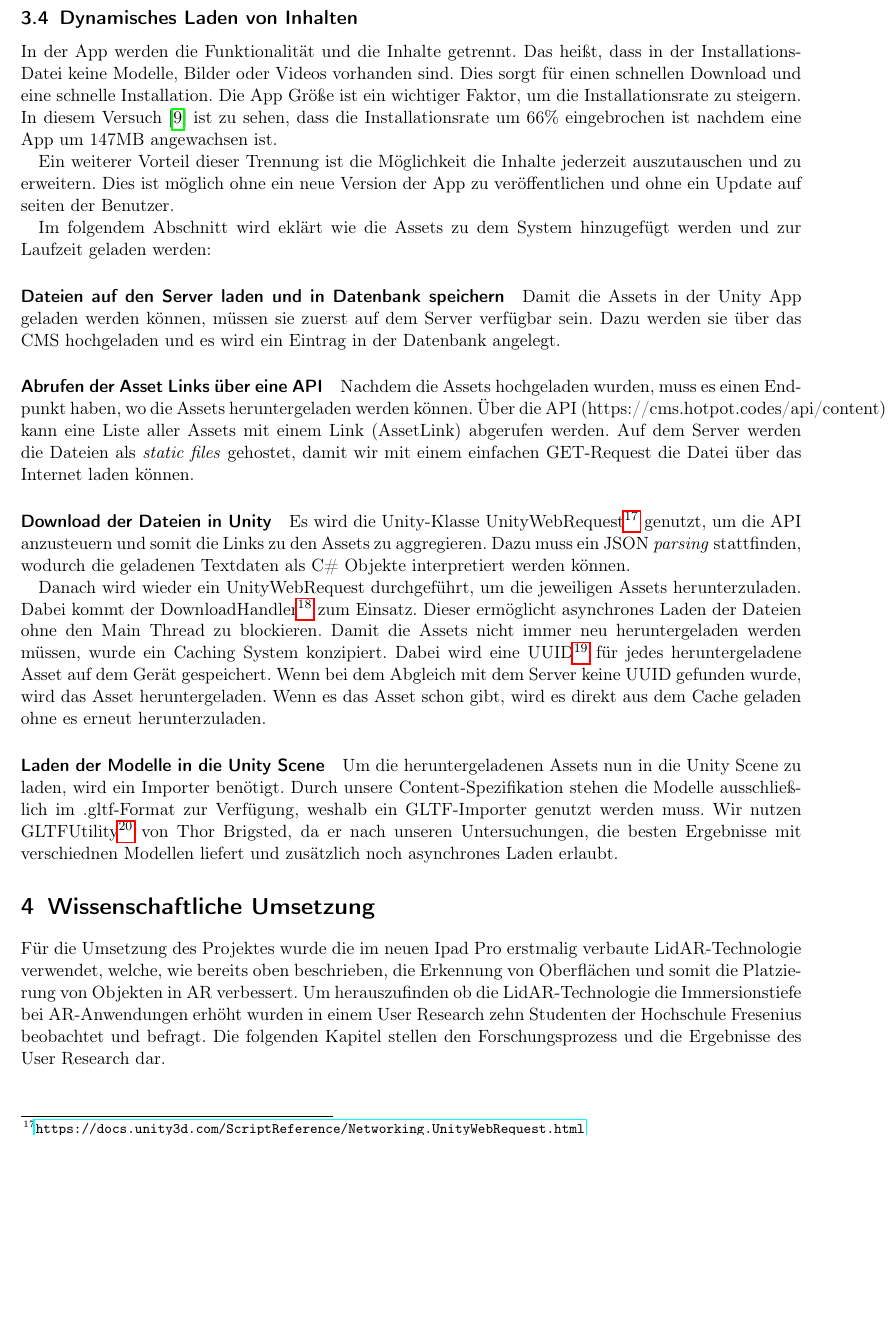
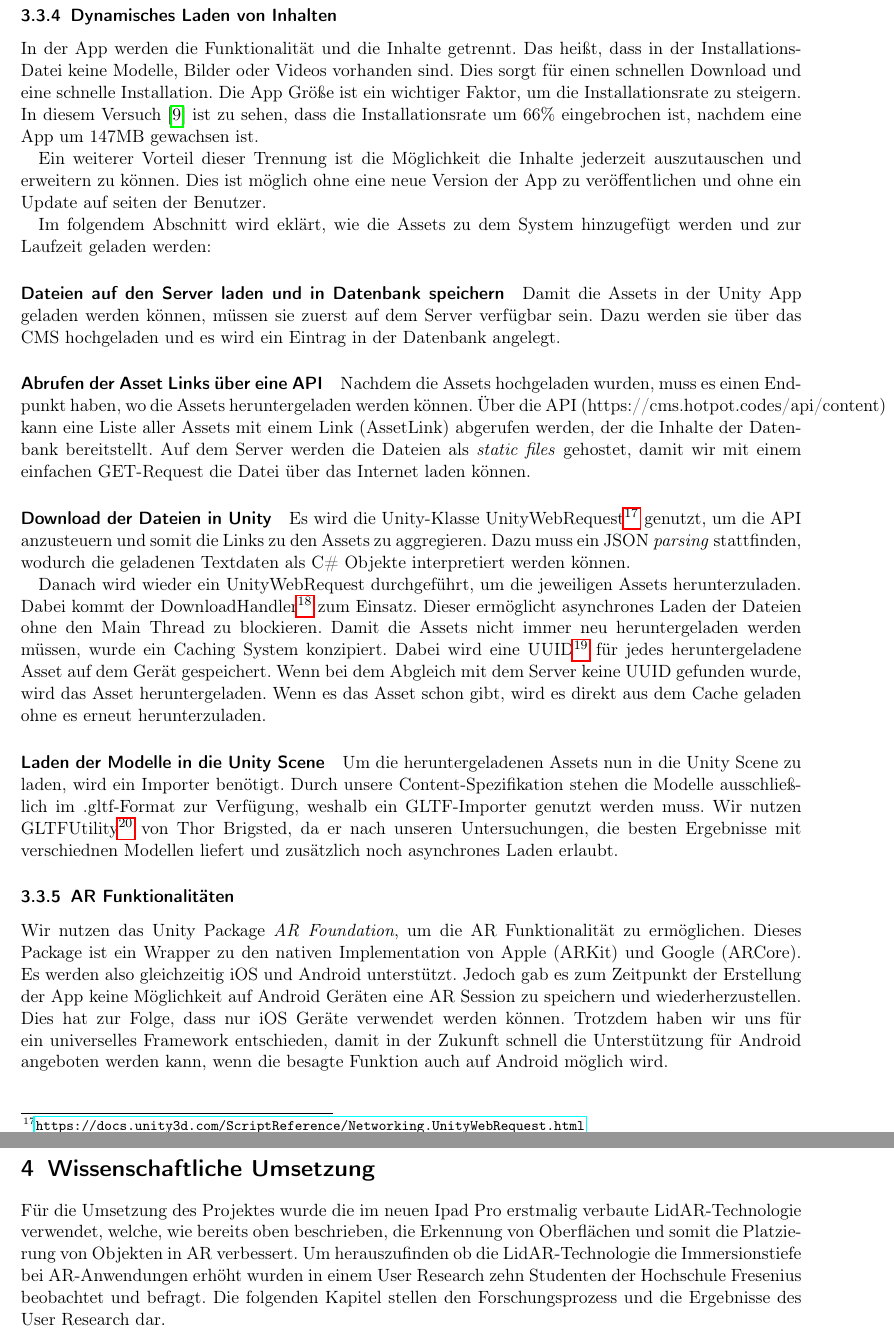
Before and after one commit to ar-exhibition/documentation, a LaTeX paper (Dokumentation.tex): part of page 24 of 31 before the commit and two parts of pages 24 and 25 of 31 after it, the two joined at a grey line, cut so that both start at the same text, the shorter picture padded with empty space. Compiled offline with pdfLaTeX.

Commit message:
ar funktionen

```diff
--- a/Dokumentation.tex
+++ b/Dokumentation.tex
@@ -857,18 +857,18 @@
 
     In Abbildung \ref{ARWorldMap} ist zu sehen, wie anhand von Feature Points (gelb) die AR Session synchronisiert wird.
 
-  \subsection{Dynamisches Laden von Inhalten}
+  \subsubsection{Dynamisches Laden von Inhalten}
 
   In der App werden die Funktionalität und die Inhalte getrennt. Das heißt, dass in der Installations-Datei keine Modelle, Bilder oder Videos vorhanden sind.
   Dies sorgt für einen schnellen Download und eine schnelle Installation.
   Die App Größe ist ein wichtiger Faktor, um die Installationsrate zu steigern.
   In diesem Versuch \cite{Effectof10:online} ist zu sehen, dass die Installationsrate
-  um 66\% eingebrochen ist nachdem eine App um 147MB angewachsen ist.
+  um 66\% eingebrochen ist, nachdem eine App um 147MB gewachsen ist.
 
-  Ein weiterer Vorteil dieser Trennung ist die Möglichkeit die Inhalte jederzeit auszutauschen und zu erweitern.
-  Dies ist möglich ohne ein neue Version der App zu veröffentlichen und ohne ein Update auf seiten der Benutzer.
+  Ein weiterer Vorteil dieser Trennung ist die Möglichkeit die Inhalte jederzeit auszutauschen und erweitern zu können.
+  Dies ist möglich ohne eine neue Version der App zu veröffentlichen und ohne ein Update auf seiten der Benutzer.
 
-  Im folgendem Abschnitt wird eklärt wie die Assets zu dem System hinzugefügt werden und zur Laufzeit geladen werden:
+  Im folgendem Abschnitt wird eklärt, wie die Assets zu dem System hinzugefügt werden und zur Laufzeit geladen werden:
 
   \paragraph{Dateien auf den Server laden und in Datenbank speichern}
   Damit die Assets in der Unity App geladen werden können, müssen sie zuerst auf dem Server verfügbar sein.
@@ -876,7 +876,7 @@
 
   \paragraph{Abrufen der Asset Links über eine API}
   Nachdem die Assets hochgeladen wurden, muss es einen Endpunkt haben, wo die Assets heruntergeladen werden können.
-  Über die API (https://cms.hotpot.codes/api/content) kann eine Liste aller Assets mit einem Link (AssetLink) abgerufen werden.
+  Über die API (https://cms.hotpot.codes/api/content) kann eine Liste aller Assets mit einem Link (AssetLink) abgerufen werden, der die Inhalte der Datenbank bereitstellt.
   Auf dem Server werden die Dateien als \textit{static files} gehostet, damit wir mit einem einfachen GET-Request die Datei über das Internet laden können.
 
   \paragraph{Download der Dateien in Unity}
@@ -891,6 +891,17 @@
   \paragraph{Laden der Modelle in die Unity Scene}
   Um die heruntergeladenen Assets nun in die Unity Scene zu laden, wird ein Importer benötigt. Durch unsere Content-Spezifikation stehen die Modelle ausschließlich im .gltf-Format zur Verfügung, weshalb ein GLTF-Importer genutzt werden muss.
   Wir nutzen GLTFUtility\footnote{https://github.com/Siccity/GLTFUtility} von Thor Brigsted, da er nach unseren Untersuchungen, die besten Ergebnisse mit verschiednen Modellen liefert und zusätzlich noch asynchrones Laden erlaubt.
+
+  \subsubsection{AR Funktionalitäten}
+
+  Wir nutzen das Unity Package \textit{AR Foundation}, um die AR Funktionalität zu ermöglichen.
+  Dieses Package ist ein Wrapper zu den nativen Implementation von Apple (ARKit) und Google (ARCore).
+  Es werden also gleichzeitig iOS und Android unterstützt.
+  Jedoch gab es zum Zeitpunkt der Erstellung der App keine Möglichkeit auf Android Geräten eine AR Session zu speichern und wiederherzustellen.
+  Dies hat zur Folge, dass nur iOS Geräte verwendet werden können.
+  Trotzdem haben wir uns für ein universelles Framework entschieden,
+  damit in der Zukunft schnell die Unterstützung für Android angeboten werden kann, wenn die besagte Funktion auch auf Android möglich wird.
+
 
   \section{Wissenschaftliche Umsetzung}
   % Inwiefern wurde hier wissenschaftlich gearbeitet? Welche Forschungsfrage/n wurden geklärt und warum sind diese relevant für das Projekt?
```
